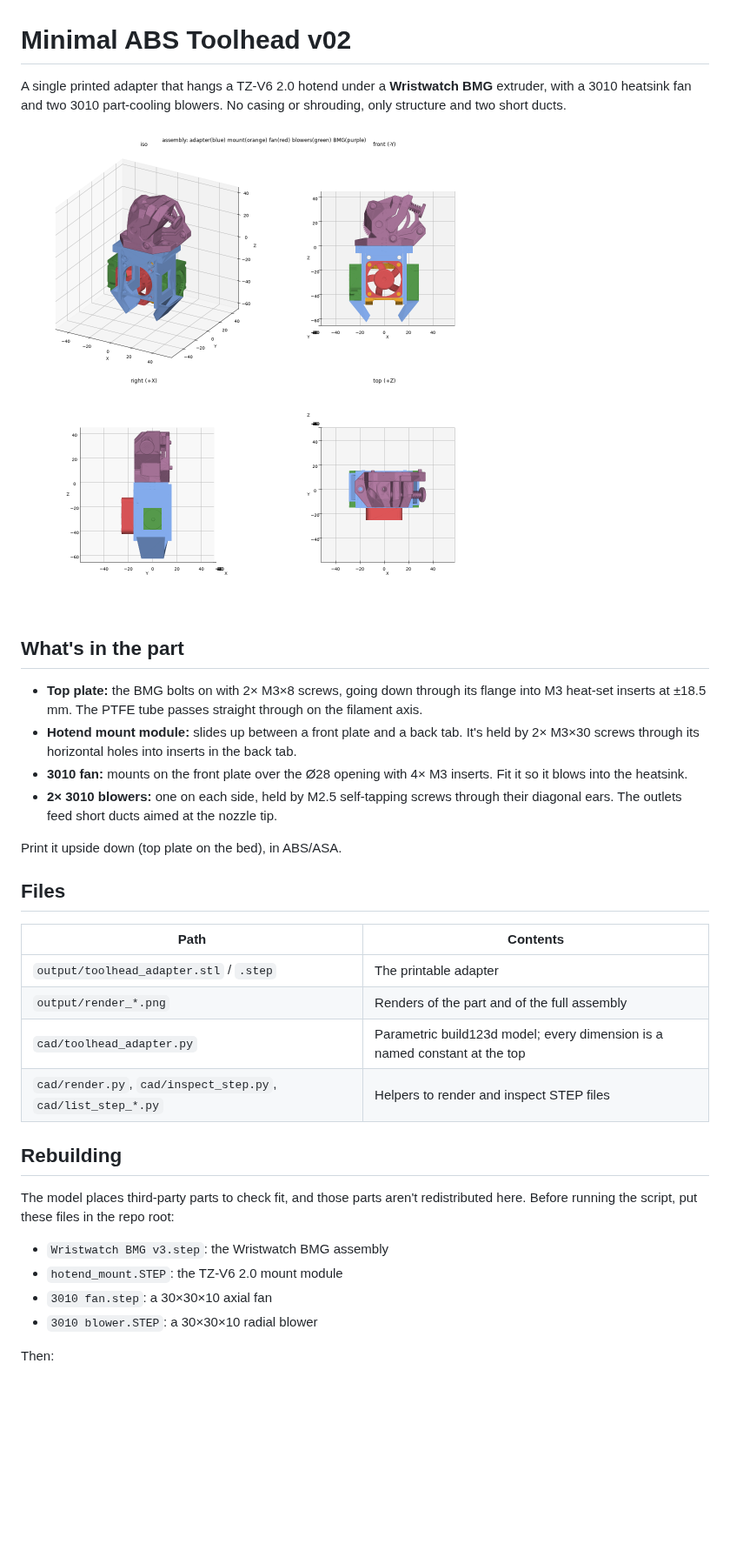
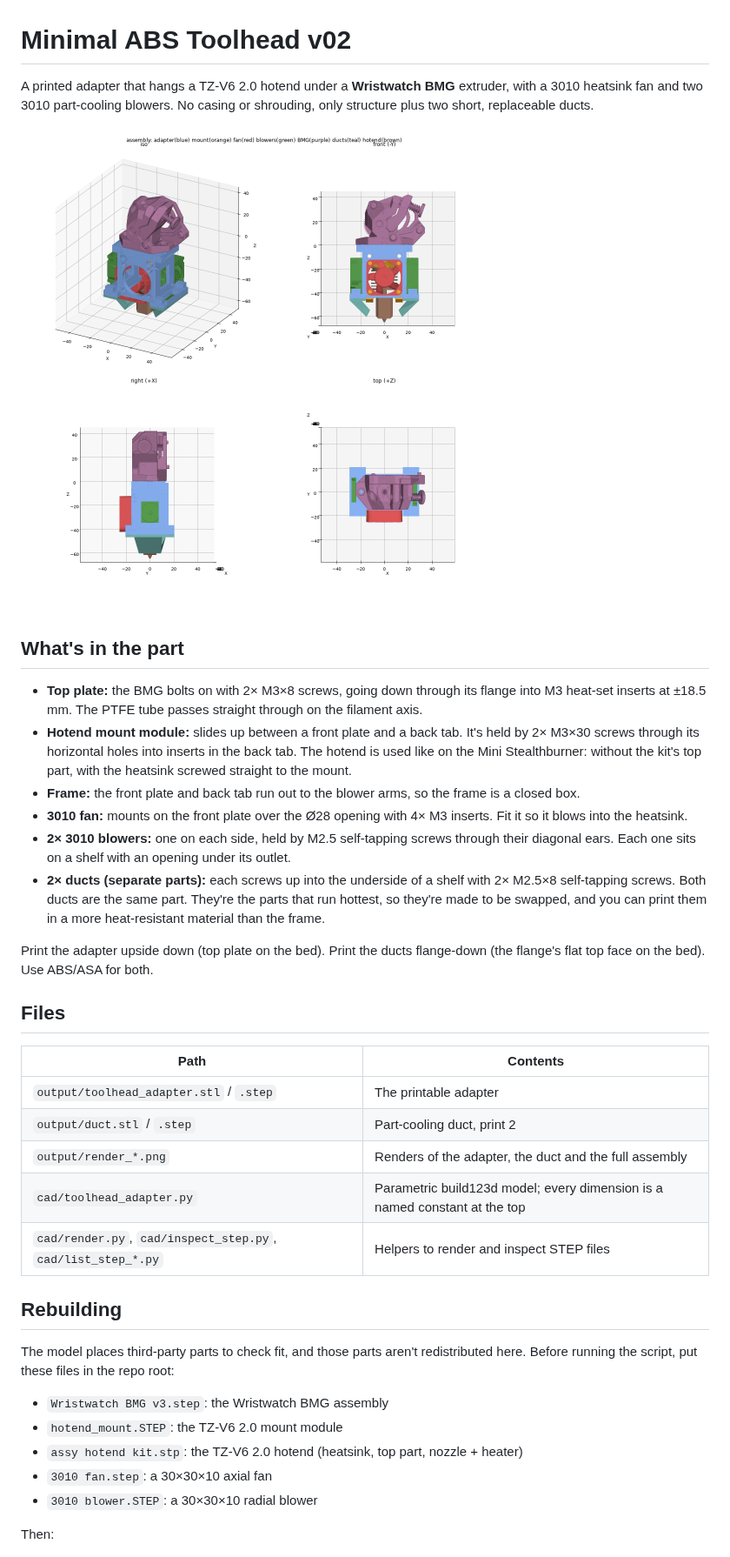
Before and after one commit to ZackHirshhorn/minimal-abs-toolhead-v02, a Markdown page: README.md, the part around one of its changes. Shown at 87% size. GitHub-like rendering; pictures changed too: output/render_assembly.png; blank space fills up the shorter version.

```diff
--- a/README.md
+++ b/README.md
@@ -1,24 +1,27 @@
 # Minimal ABS Toolhead v02
 
-A single printed adapter that hangs a TZ-V6 2.0 hotend under a **Wristwatch BMG** extruder, with a 3010 heatsink fan and two 3010 part-cooling blowers. No casing or shrouding, only structure and two short ducts.
+A printed adapter that hangs a TZ-V6 2.0 hotend under a **Wristwatch BMG** extruder, with a 3010 heatsink fan and two 3010 part-cooling blowers. No casing or shrouding, only structure plus two short, replaceable ducts.
 
 ![assembly](output/render_assembly.png)
 
 ## What's in the part
 
 - **Top plate:** the BMG bolts on with 2× M3×8 screws, going down through its flange into M3 heat-set inserts at ±18.5 mm. The PTFE tube passes straight through on the filament axis.
-- **Hotend mount module:** slides up between a front plate and a back tab. It's held by 2× M3×30 screws through its horizontal holes into inserts in the back tab.
+- **Hotend mount module:** slides up between a front plate and a back tab. It's held by 2× M3×30 screws through its horizontal holes into inserts in the back tab. The hotend is used like on the Mini Stealthburner: without the kit's top part, with the heatsink screwed straight to the mount.
+- **Frame:** the front plate and back tab run out to the blower arms, so the frame is a closed box.
 - **3010 fan:** mounts on the front plate over the Ø28 opening with 4× M3 inserts. Fit it so it blows into the heatsink.
-- **2× 3010 blowers:** one on each side, held by M2.5 self-tapping screws through their diagonal ears. The outlets feed short ducts aimed at the nozzle tip.
+- **2× 3010 blowers:** one on each side, held by M2.5 self-tapping screws through their diagonal ears. Each one sits on a shelf with an opening under its outlet.
+- **2× ducts (separate parts):** each screws up into the underside of a shelf with 2× M2.5×8 self-tapping screws. Both ducts are the same part. They're the parts that run hottest, so they're made to be swapped, and you can print them in a more heat-resistant material than the frame.
 
-Print it upside down (top plate on the bed), in ABS/ASA.
+Print the adapter upside down (top plate on the bed). Print the ducts flange-down (the flange's flat top face on the bed). Use ABS/ASA for both.
 
 ## Files
 
 | Path | Contents |
 |---|---|
 | `output/toolhead_adapter.stl` / `.step` | The printable adapter |
-| `output/render_*.png` | Renders of the part and of the full assembly |
+| `output/duct.stl` / `.step` | Part-cooling duct, print 2 |
+| `output/render_*.png` | Renders of the adapter, the duct and the full assembly |
 | `cad/toolhead_adapter.py` | Parametric build123d model; every dimension is a named constant at the top |
 | `cad/render.py`, `cad/inspect_step.py`, `cad/list_step_*.py` | Helpers to render and inspect STEP files |
 
@@ -28,6 +31,7 @@ The model places third-party parts to check fit, and those parts aren't redistri
 
 - `Wristwatch BMG v3.step`: the Wristwatch BMG assembly
 - `hotend_mount.STEP`: the TZ-V6 2.0 mount module
+- `assy hotend kit.stp`: the TZ-V6 2.0 hotend (heatsink, top part, nozzle + heater)
 - `3010 fan.step`: a 30×30×10 axial fan
 - `3010 blower.STEP`: a 30×30×10 radial blower
 
```
Also changed, not shown: other parts of README.md (+4 -3 lines), output/render_duct.png (added), output/render_part.png, 7 other files.
